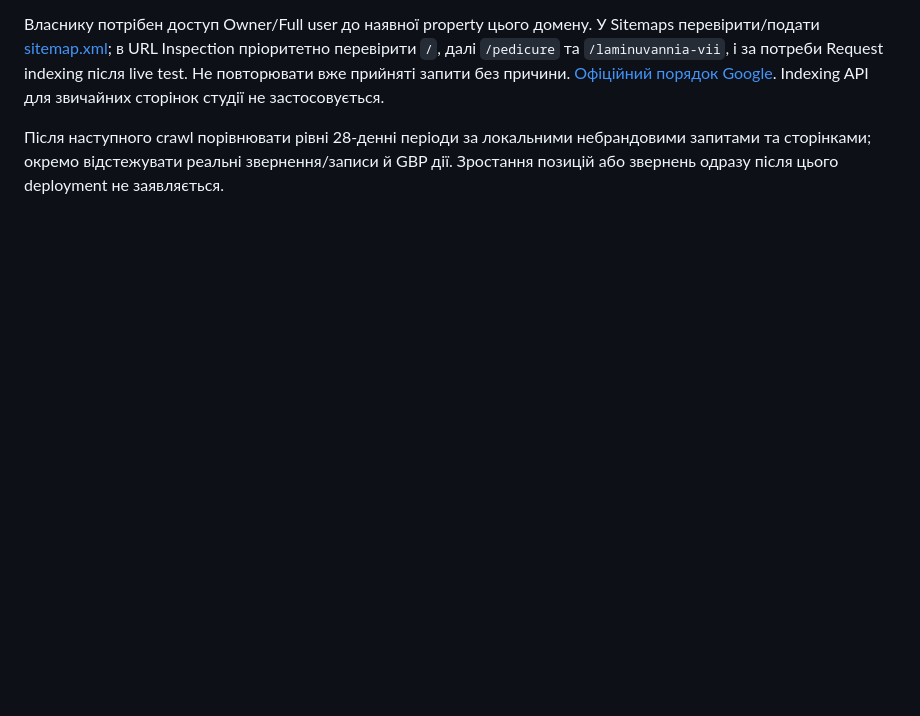
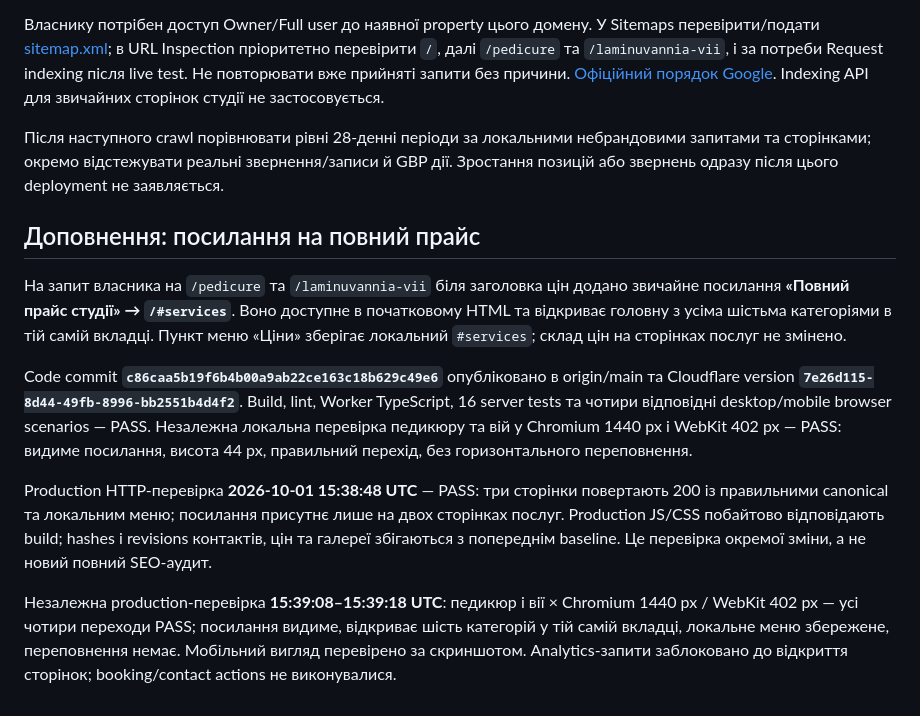
Before and after one commit to avsorokin95-netizen/beauty-space, a Markdown page: docs/seo/final-reaudit-2026-10-01.md, the part around the change. Drawn GitHub-style; blank space fills up the shorter version.

Commit message:
Record full price link deployment checks

```diff
--- a/docs/seo/final-reaudit-2026-10-01.md
+++ b/docs/seo/final-reaudit-2026-10-01.md
@@ -81,3 +81,13 @@ Cloudflare version **`f2357cf0-434c-431b-9515-039824a01177`** (#36), deployment
 Власнику потрібен доступ Owner/Full user до наявної property цього домену. У Sitemaps перевірити/подати [sitemap.xml](https://victoriya-beauty.space/sitemap.xml); в URL Inspection пріоритетно перевірити `/`, далі `/pedicure` та `/laminuvannia-vii`, і за потреби Request indexing після live test. Не повторювати вже прийняті запити без причини. [Офіційний порядок Google](https://developers.google.com/search/docs/crawling-indexing/ask-google-to-recrawl). Indexing API для звичайних сторінок студії не застосовується.
 
 Після наступного crawl порівнювати рівні 28-денні періоди за локальними небрандовими запитами та сторінками; окремо відстежувати реальні звернення/записи й GBP дії. Зростання позицій або звернень одразу після цього deployment не заявляється.
+
+## Доповнення: посилання на повний прайс
+
+На запит власника на `/pedicure` та `/laminuvannia-vii` біля заголовка цін додано звичайне посилання **«Повний прайс студії» → `/#services`**. Воно доступне в початковому HTML та відкриває головну з усіма шістьма категоріями в тій самій вкладці. Пункт меню «Ціни» зберігає локальний `#services`; склад цін на сторінках послуг не змінено.
+
+Code commit **`c86caa5b19f6b4b00a9ab22ce163c18b629c49e6`** опубліковано в origin/main та Cloudflare version **`7e26d115-8d44-49fb-8996-bb2551b4d4f2`**. Build, lint, Worker TypeScript, 16 server tests та чотири відповідні desktop/mobile browser scenarios — PASS. Незалежна локальна перевірка педикюру та вій у Chromium 1440 px і WebKit 402 px — PASS: видиме посилання, висота 44 px, правильний перехід, без горизонтального переповнення.
+
+Production HTTP-перевірка **2026-10-01 15:38:48 UTC** — PASS: три сторінки повертають 200 із правильними canonical та локальним меню; посилання присутнє лише на двох сторінках послуг. Production JS/CSS побайтово відповідають build; hashes і revisions контактів, цін та галереї збігаються з попереднім baseline. Це перевірка окремої зміни, а не новий повний SEO-аудит.
+
+Незалежна production-перевірка **15:39:08–15:39:18 UTC**: педикюр і вії × Chromium 1440 px / WebKit 402 px — усі чотири переходи PASS; посилання видиме, відкриває шість категорій у тій самій вкладці, локальне меню збережене, переповнення немає. Мобільний вигляд перевірено за скриншотом. Analytics-запити заблоковано до відкриття сторінок; booking/contact actions не виконувалися.
```
